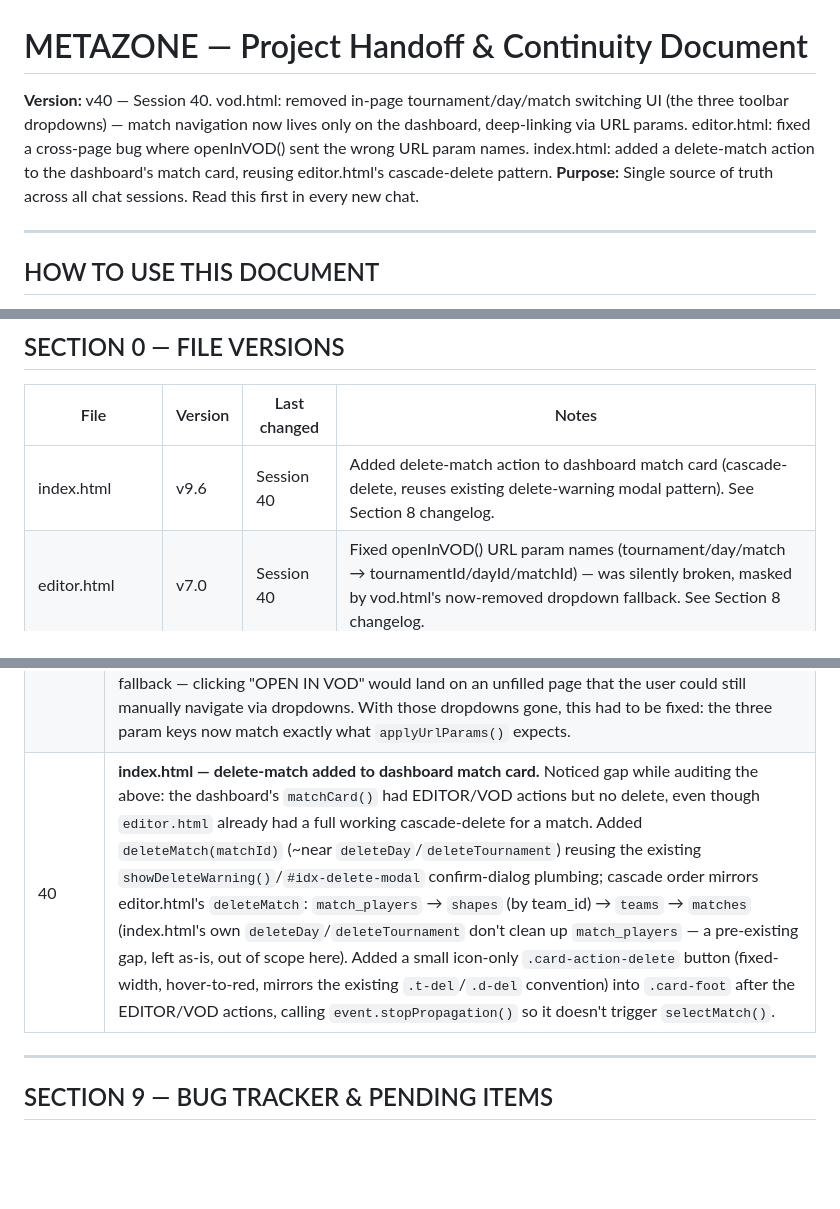
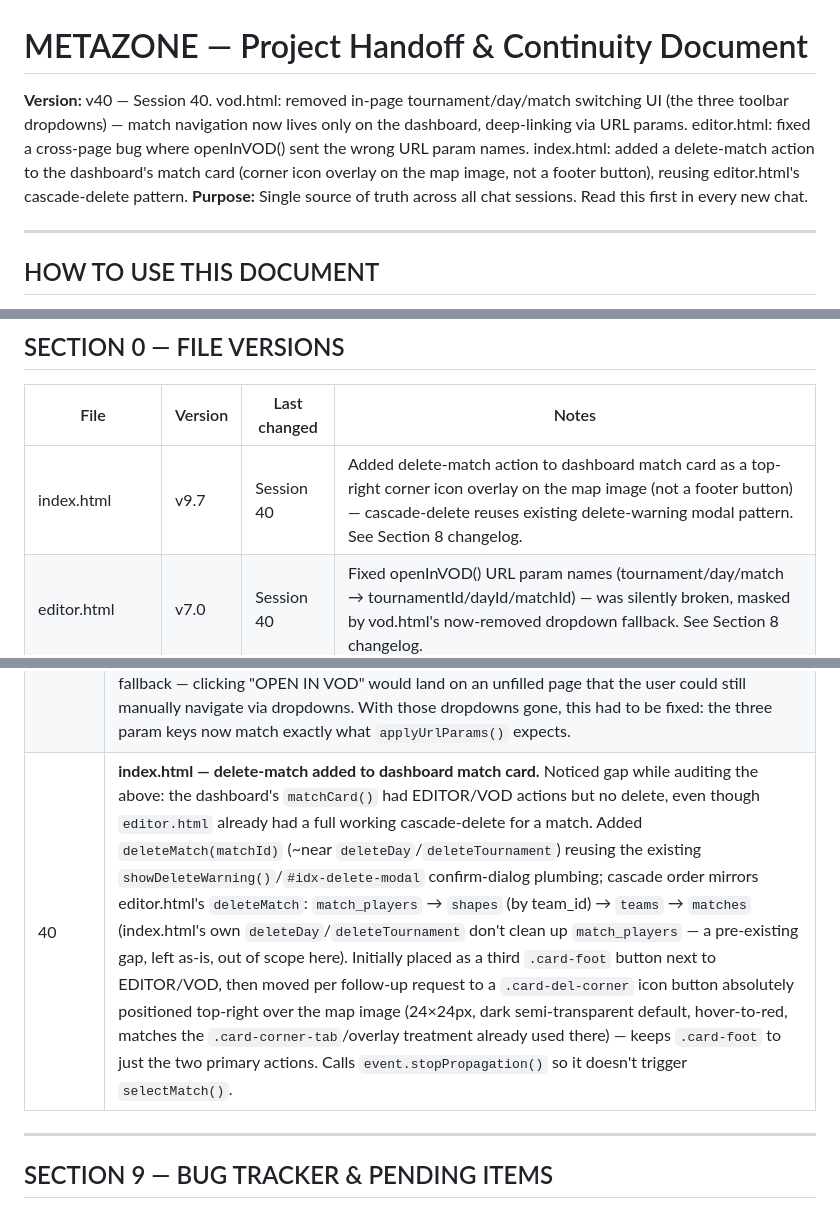
Before and after one commit to itzunimind-cpu/metazone, a Markdown page: METAZONE_HANDOFF_v25.md, 3 parts joined by grey strips. Drawn GitHub-style; blank space fills up the shorter version.

Commit message:
docs: update handoff - dashboard delete-match moved to corner icon

```diff
--- a/METAZONE_HANDOFF_v25.md
+++ b/METAZONE_HANDOFF_v25.md
@@ -1,5 +1,5 @@
 # METAZONE — Project Handoff & Continuity Document
-**Version:** v40 — Session 40. vod.html: removed in-page tournament/day/match switching UI (the three toolbar dropdowns) — match navigation now lives only on the dashboard, deep-linking via URL params. editor.html: fixed a cross-page bug where openInVOD() sent the wrong URL param names. index.html: added a delete-match action to the dashboard's match card, reusing editor.html's cascade-delete pattern.
+**Version:** v40 — Session 40. vod.html: removed in-page tournament/day/match switching UI (the three toolbar dropdowns) — match navigation now lives only on the dashboard, deep-linking via URL params. editor.html: fixed a cross-page bug where openInVOD() sent the wrong URL param names. index.html: added a delete-match action to the dashboard's match card (corner icon overlay on the map image, not a footer button), reusing editor.html's cascade-delete pattern.
 **Purpose:** Single source of truth across all chat sessions. Read this first in every new chat.
 
 ---
@@ -20,7 +20,7 @@
 
 | File | Version | Last changed | Notes |
 |------|---------|--------------|-------|
-| index.html | v9.6 | Session 40 | Added delete-match action to dashboard match card (cascade-delete, reuses existing delete-warning modal pattern). See Section 8 changelog. |
+| index.html | v9.7 | Session 40 | Added delete-match action to dashboard match card as a top-right corner icon overlay on the map image (not a footer button) — cascade-delete reuses existing delete-warning modal pattern. See Section 8 changelog. |
 | editor.html | v7.0 | Session 40 | Fixed openInVOD() URL param names (tournament/day/match → tournamentId/dayId/matchId) — was silently broken, masked by vod.html's now-removed dropdown fallback. See Section 8 changelog. |
 | tournament-create.html | v5.0 | Session 38 | Full parchment design-system migration — header/nav/auth/sidebar match editor.html (268px). Glow effects, decorative sync-badge, and kernel/copyright footer removed. See Section 8 changelog. |
 | tournament-editor.html | v1.4 | Session 25 | VOD REVIEW nav link added |
@@ -439,7 +439,7 @@ Session 25 fixed: VOD REVIEW was missing from analytics, player, tournament-crea
 | 39 | **vod.html — modal sizing/accent-color standardized.** Replaced the ad hoc `.modal-box.wide` + two one-off width overrides with explicit `.modal-sm`/`.modal-md`/`.modal-lg` (300/360/380px) and replaced every modal's inline `border-color`/title `color` override with `.modal-accent`/`.modal-yellow`/`.modal-red`/`.modal-orange` modifier classes (title color cascades via `.modal-accent .modal-title{color:var(--accent)}` etc., so titles no longer need a second class). Applied across elim/loss/wipe/ewipe/next-match/active-players modals and the JS-built confirm dialog. Spacing also standardized to editor.html's 4/6/8/10/12px rhythm (`.vel-entry`, `#vod-event-log`, `.sp-player`, `.sp-enemy-team`, `.sp-section`, `#vod-toolbar`). |
 | 40 | **vod.html — tournament/day/match switching UI removed.** Executive decision: VOD review is being positioned as a focused, premium-feeling tool, and match navigation should live only on the dashboard (`index.html`). Removed the `#sel-tournament`/`#sel-day`/`#sel-match` `<select>` elements from the toolbar's "match" group, along with the now-unreachable `onTournamentChange()`, `onDayChange()`, `refreshDropdowns()`, and `_matchStatusIcon()` functions. There was no separate "map switcher" to remove — `state.mapKey` is already set automatically from the selected match's `map_key` inside `onMatchChange()`. `onMatchChange()` itself, `applyUrlParams()` (URL-param + auto-load-most-recent-match deep linking), `#match-context-bar` (breadcrumb/status/REFRESH DATA/OPEN IN EDITOR), and `loadAllData()`'s underlying data fetch are all unchanged — they never depended on the dropdowns, only used them as a manual fallback. `nextMatchSameVod()`'s auto-advance-to-next-match logic kept, just stripped of its `sel-match` DOM references. **editor.html's own in-page tournament/day/match selectors were deliberately left alone** — they're deeply wired into editor's cascading day/match data-loading and editor also owns a separate `#sel-map` dropdown (sets a match's map before VOD ever reads it), making removal there a bigger, separate decision not made this session. |
 | 40 | **editor.html — openInVOD() param-name bug fixed.** Found while auditing vod.html's deep-link dependency: `openInVOD()` was building its URL with params named `tournament`/`day`/`match`, but `vod.html`'s `applyUrlParams()` (and `index.html`'s own vod-links) read `tournamentId`/`dayId`/`matchId`. This was silently masked by vod.html's now-removed dropdown fallback — clicking "OPEN IN VOD" would land on an unfilled page that the user could still manually navigate via dropdowns. With those dropdowns gone, this had to be fixed: the three param keys now match exactly what `applyUrlParams()` expects. |
-| 40 | **index.html — delete-match added to dashboard match card.** Noticed gap while auditing the above: the dashboard's `matchCard()` had EDITOR/VOD actions but no delete, even though `editor.html` already had a full working cascade-delete for a match. Added `deleteMatch(matchId)` (~near `deleteDay`/`deleteTournament`) reusing the existing `showDeleteWarning()`/`#idx-delete-modal` confirm-dialog plumbing; cascade order mirrors editor.html's `deleteMatch`: `match_players` → `shapes` (by team_id) → `teams` → `matches` (index.html's own `deleteDay`/`deleteTournament` don't clean up `match_players` — a pre-existing gap, left as-is, out of scope here). Added a small icon-only `.card-action-delete` button (fixed-width, hover-to-red, mirrors the existing `.t-del`/`.d-del` convention) into `.card-foot` after the EDITOR/VOD actions, calling `event.stopPropagation()` so it doesn't trigger `selectMatch()`. |
+| 40 | **index.html — delete-match added to dashboard match card.** Noticed gap while auditing the above: the dashboard's `matchCard()` had EDITOR/VOD actions but no delete, even though `editor.html` already had a full working cascade-delete for a match. Added `deleteMatch(matchId)` (~near `deleteDay`/`deleteTournament`) reusing the existing `showDeleteWarning()`/`#idx-delete-modal` confirm-dialog plumbing; cascade order mirrors editor.html's `deleteMatch`: `match_players` → `shapes` (by team_id) → `teams` → `matches` (index.html's own `deleteDay`/`deleteTournament` don't clean up `match_players` — a pre-existing gap, left as-is, out of scope here). Initially placed as a third `.card-foot` button next to EDITOR/VOD, then moved per follow-up request to a `.card-del-corner` icon button absolutely positioned top-right over the map image (24×24px, dark semi-transparent default, hover-to-red, matches the `.card-corner-tab`/overlay treatment already used there) — keeps `.card-foot` to just the two primary actions. Calls `event.stopPropagation()` so it doesn't trigger `selectMatch()`. |
 
 ---
 
```
